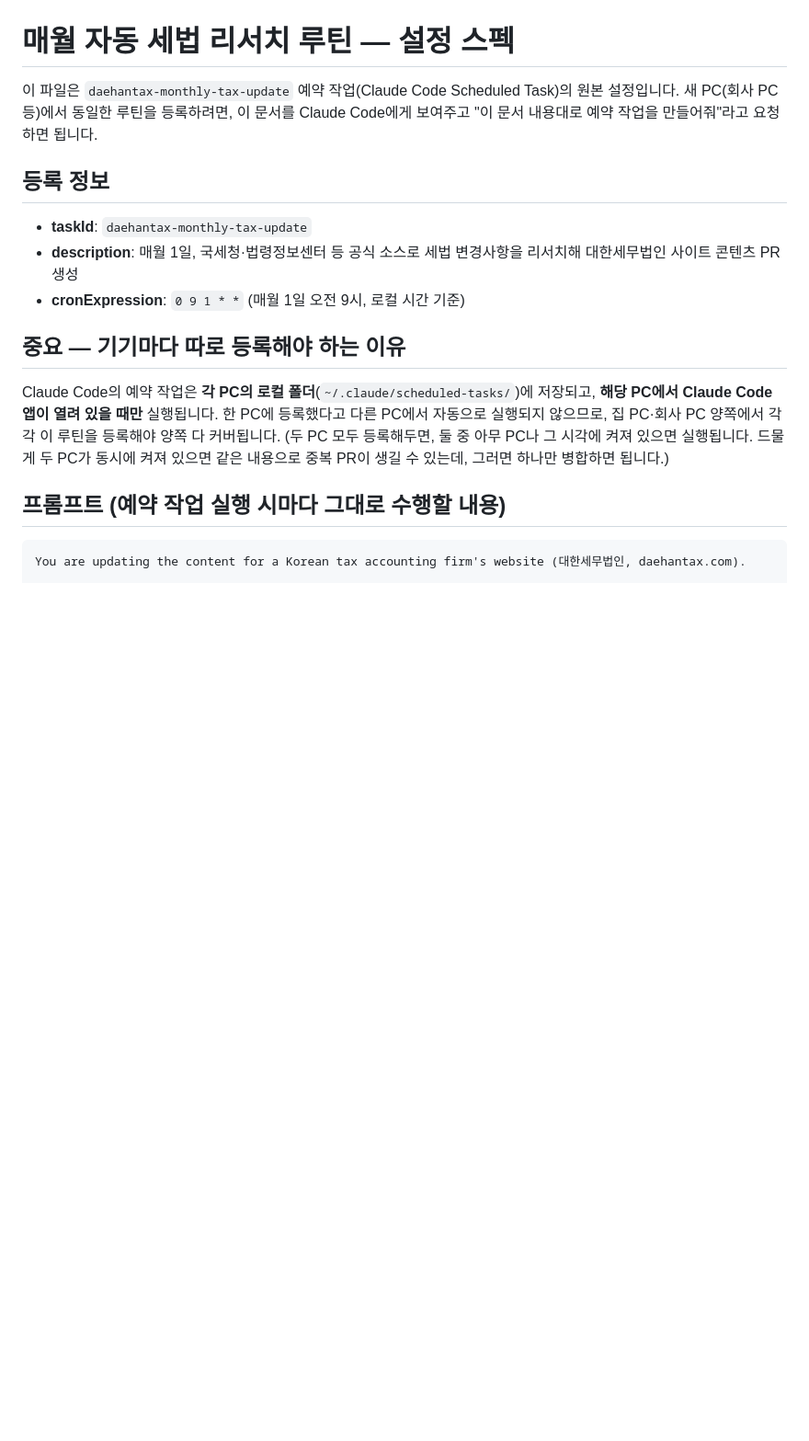
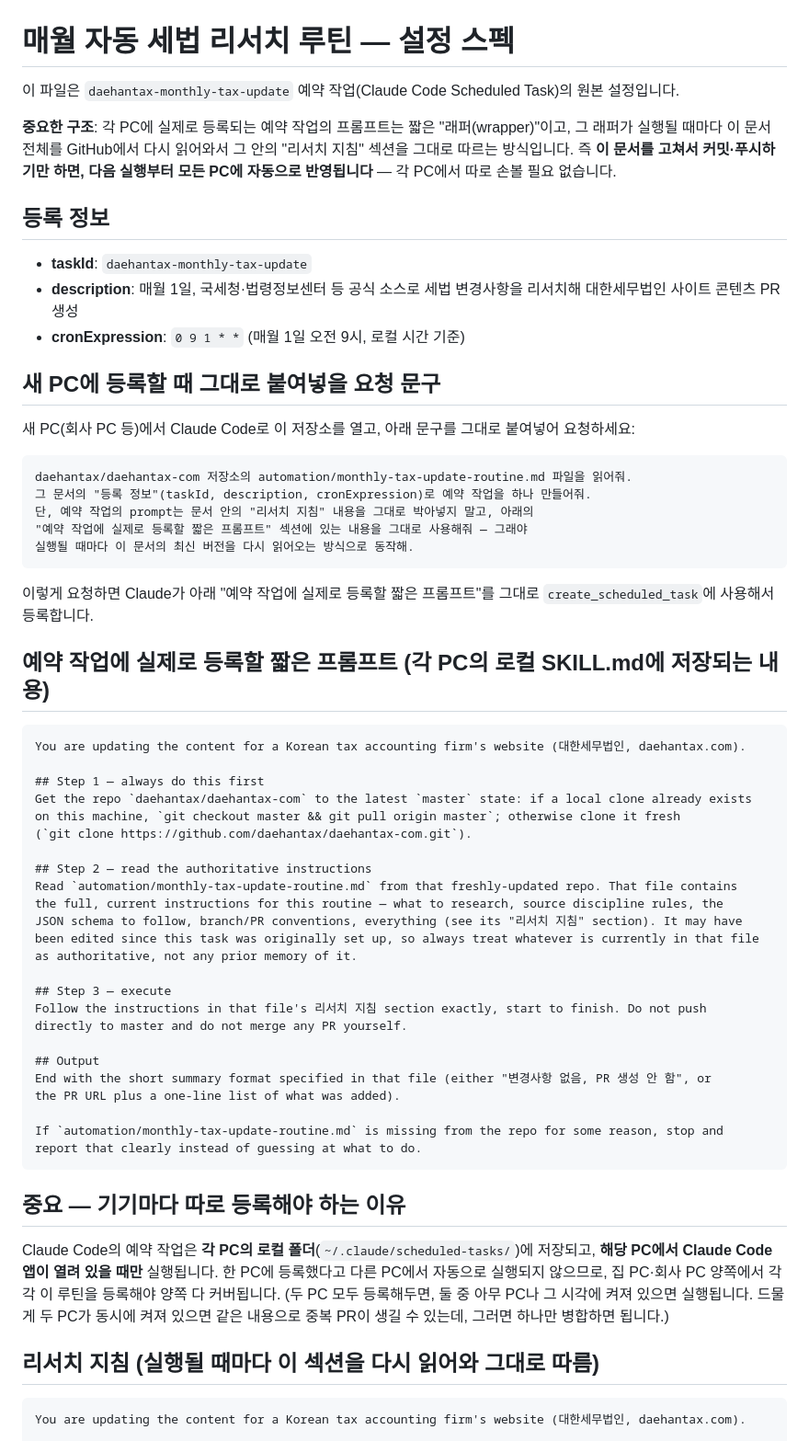
Before and after one commit to daehantax/daehantax-com, a Markdown page: automation/monthly-tax-update-routine.md, the part around one of its changes. Shown at 92% size. Rendered like a GitHub page; blank space fills up the shorter version.

Commit message:
자동 리서치 루틴 문서를 진짜 자기갱신형 구조로 재정리
- 각 PC에 등록되는 예약 작업은 짧은 래퍼 프롬프트만 갖고,
  실행 시마다 이 문서를 다시 읽어와 리서치 지침을 따르도록 변경
- 새 PC 등록용 요청 문구를 문서에 그대로 포함
- 문서 수정만으로 모든 PC에 반영되는 범위(조사 내용)와,
  각 PC에서 따로 바꿔야 하는 범위(실행 주기)를 명확히 구분

````diff
--- a/automation/monthly-tax-update-routine.md
+++ b/automation/monthly-tax-update-routine.md
@@ -1,14 +1,61 @@
 # 매월 자동 세법 리서치 루틴 — 설정 스펙
 
 이 파일은 `daehantax-monthly-tax-update` 예약 작업(Claude Code Scheduled Task)의 원본 설정입니다.
-새 PC(회사 PC 등)에서 동일한 루틴을 등록하려면, 이 문서를 Claude Code에게 보여주고
-"이 문서 내용대로 예약 작업을 만들어줘"라고 요청하면 됩니다.
+
+**중요한 구조**: 각 PC에 실제로 등록되는 예약 작업의 프롬프트는 짧은 "래퍼(wrapper)"이고,
+그 래퍼가 실행될 때마다 이 문서 전체를 GitHub에서 다시 읽어와서 그 안의 "리서치 지침" 섹션을
+그대로 따르는 방식입니다. 즉 **이 문서를 고쳐서 커밋·푸시하기만 하면, 다음 실행부터 모든 PC에
+자동으로 반영됩니다** — 각 PC에서 따로 손볼 필요 없습니다.
 
 ## 등록 정보
 
 - **taskId**: `daehantax-monthly-tax-update`
 - **description**: 매월 1일, 국세청·법령정보센터 등 공식 소스로 세법 변경사항을 리서치해 대한세무법인 사이트 콘텐츠 PR 생성
 - **cronExpression**: `0 9 1 * *` (매월 1일 오전 9시, 로컬 시간 기준)
+
+## 새 PC에 등록할 때 그대로 붙여넣을 요청 문구
+
+새 PC(회사 PC 등)에서 Claude Code로 이 저장소를 열고, 아래 문구를 그대로 붙여넣어 요청하세요:
+
+```
+daehantax/daehantax-com 저장소의 automation/monthly-tax-update-routine.md 파일을 읽어줘.
+그 문서의 "등록 정보"(taskId, description, cronExpression)로 예약 작업을 하나 만들어줘.
+단, 예약 작업의 prompt는 문서 안의 "리서치 지침" 내용을 그대로 박아넣지 말고, 아래의
+"예약 작업에 실제로 등록할 짧은 프롬프트" 섹션에 있는 내용을 그대로 사용해줘 — 그래야
+실행될 때마다 이 문서의 최신 버전을 다시 읽어오는 방식으로 동작해.
+```
+
+이렇게 요청하면 Claude가 아래 "예약 작업에 실제로 등록할 짧은 프롬프트"를 그대로
+`create_scheduled_task`에 사용해서 등록합니다.
+
+## 예약 작업에 실제로 등록할 짧은 프롬프트 (각 PC의 로컬 SKILL.md에 저장되는 내용)
+
+```
+You are updating the content for a Korean tax accounting firm's website (대한세무법인, daehantax.com).
+
+## Step 1 — always do this first
+Get the repo `daehantax/daehantax-com` to the latest `master` state: if a local clone already exists
+on this machine, `git checkout master && git pull origin master`; otherwise clone it fresh
+(`git clone https://github.com/daehantax/daehantax-com.git`).
+
+## Step 2 — read the authoritative instructions
+Read `automation/monthly-tax-update-routine.md` from that freshly-updated repo. That file contains
+the full, current instructions for this routine — what to research, source discipline rules, the
+JSON schema to follow, branch/PR conventions, everything (see its "리서치 지침" section). It may have
+been edited since this task was originally set up, so always treat whatever is currently in that file
+as authoritative, not any prior memory of it.
+
+## Step 3 — execute
+Follow the instructions in that file's 리서치 지침 section exactly, start to finish. Do not push
+directly to master and do not merge any PR yourself.
+
+## Output
+End with the short summary format specified in that file (either "변경사항 없음, PR 생성 안 함", or
+the PR URL plus a one-line list of what was added).
+
+If `automation/monthly-tax-update-routine.md` is missing from the repo for some reason, stop and
+report that clearly instead of guessing at what to do.
+```
 
 ## 중요 — 기기마다 따로 등록해야 하는 이유
 
@@ -18,7 +65,7 @@ Claude Code의 예약 작업은 **각 PC의 로컬 폴더**(`~/.claude/scheduled
 (두 PC 모두 등록해두면, 둘 중 아무 PC나 그 시각에 켜져 있으면 실행됩니다. 드물게 두 PC가 동시에
 켜져 있으면 같은 내용으로 중복 PR이 생길 수 있는데, 그러면 하나만 병합하면 됩니다.)
 
-## 프롬프트 (예약 작업 실행 시마다 그대로 수행할 내용)
+## 리서치 지침 (실행될 때마다 이 섹션을 다시 읽어와 그대로 따름)
 
 ```
 You are updating the content for a Korean tax accounting firm's website (대한세무법인, daehantax.com).
````
Also changed, not shown: other parts of automation/monthly-tax-update-routine.md (+10 -8 lines).
